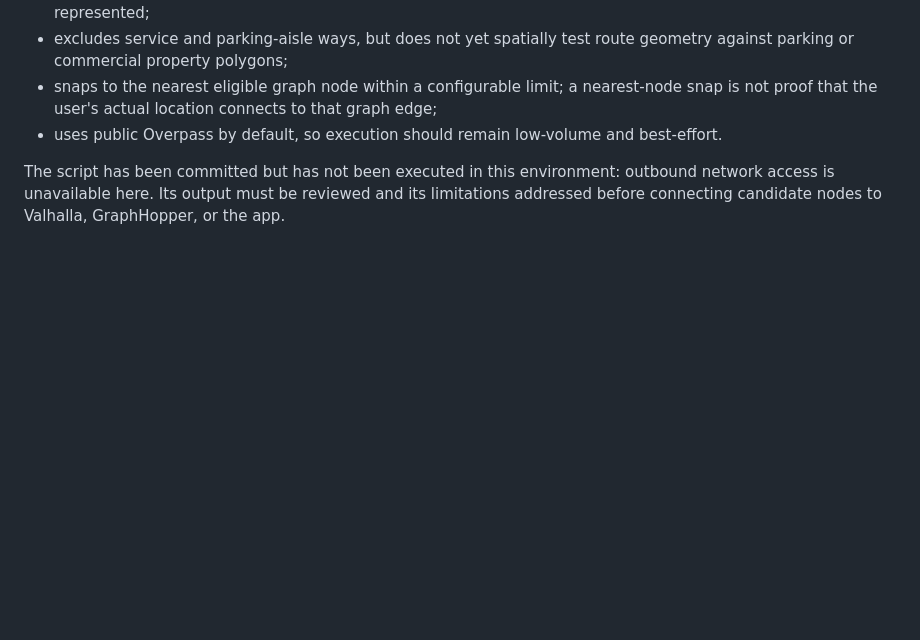
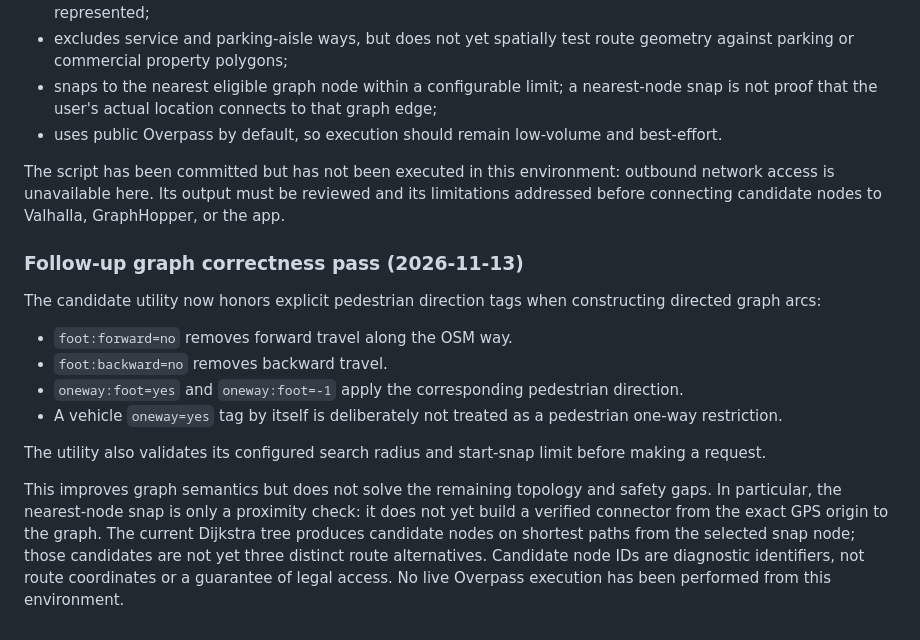
Before and after one commit to updog27/step-x-step, a Markdown page: docs/pedestrian-network-prototype.md, the part around the change. Drawn GitHub-style; blank space fills up the shorter version.

Commit message:
Document pedestrian directionality and graph limitations

```diff
--- a/docs/pedestrian-network-prototype.md
+++ b/docs/pedestrian-network-prototype.md
@@ -114,3 +114,16 @@ This is graph candidate generation, not a route engine comparison and not a comp
 - uses public Overpass by default, so execution should remain low-volume and best-effort.
 
 The script has been committed but has not been executed in this environment: outbound network access is unavailable here. Its output must be reviewed and its limitations addressed before connecting candidate nodes to Valhalla, GraphHopper, or the app.
+
+
+### Follow-up graph correctness pass (2026-11-13)
+
+The candidate utility now honors explicit pedestrian direction tags when constructing directed graph arcs:
+- `foot:forward=no` removes forward travel along the OSM way.
+- `foot:backward=no` removes backward travel.
+- `oneway:foot=yes` and `oneway:foot=-1` apply the corresponding pedestrian direction.
+- A vehicle `oneway=yes` tag by itself is deliberately not treated as a pedestrian one-way restriction.
+
+The utility also validates its configured search radius and start-snap limit before making a request.
+
+This improves graph semantics but does not solve the remaining topology and safety gaps. In particular, the nearest-node snap is only a proximity check: it does not yet build a verified connector from the exact GPS origin to the graph. The current Dijkstra tree produces candidate nodes on shortest paths from the selected snap node; those candidates are not yet three distinct route alternatives. Candidate node IDs are diagnostic identifiers, not route coordinates or a guarantee of legal access. No live Overpass execution has been performed from this environment.
```
